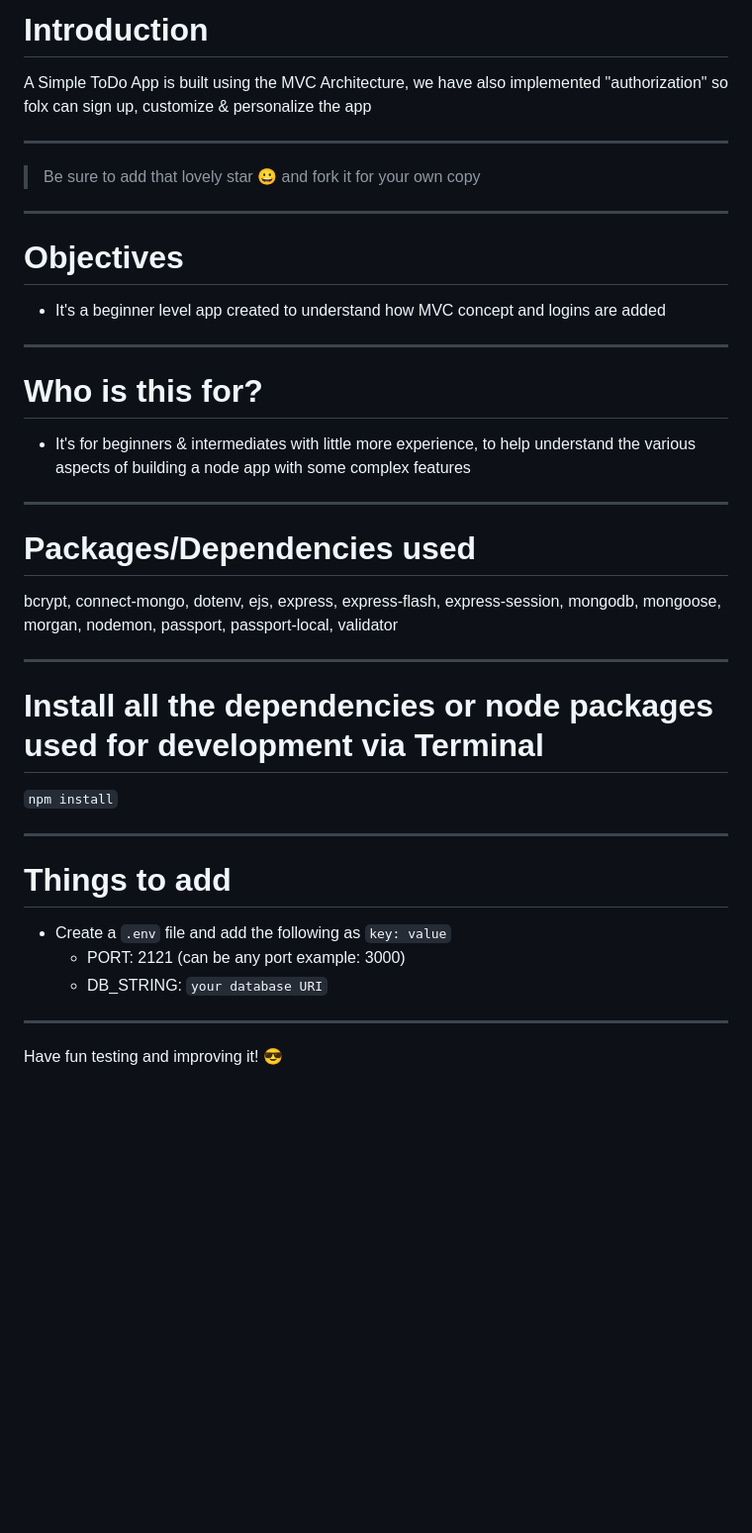
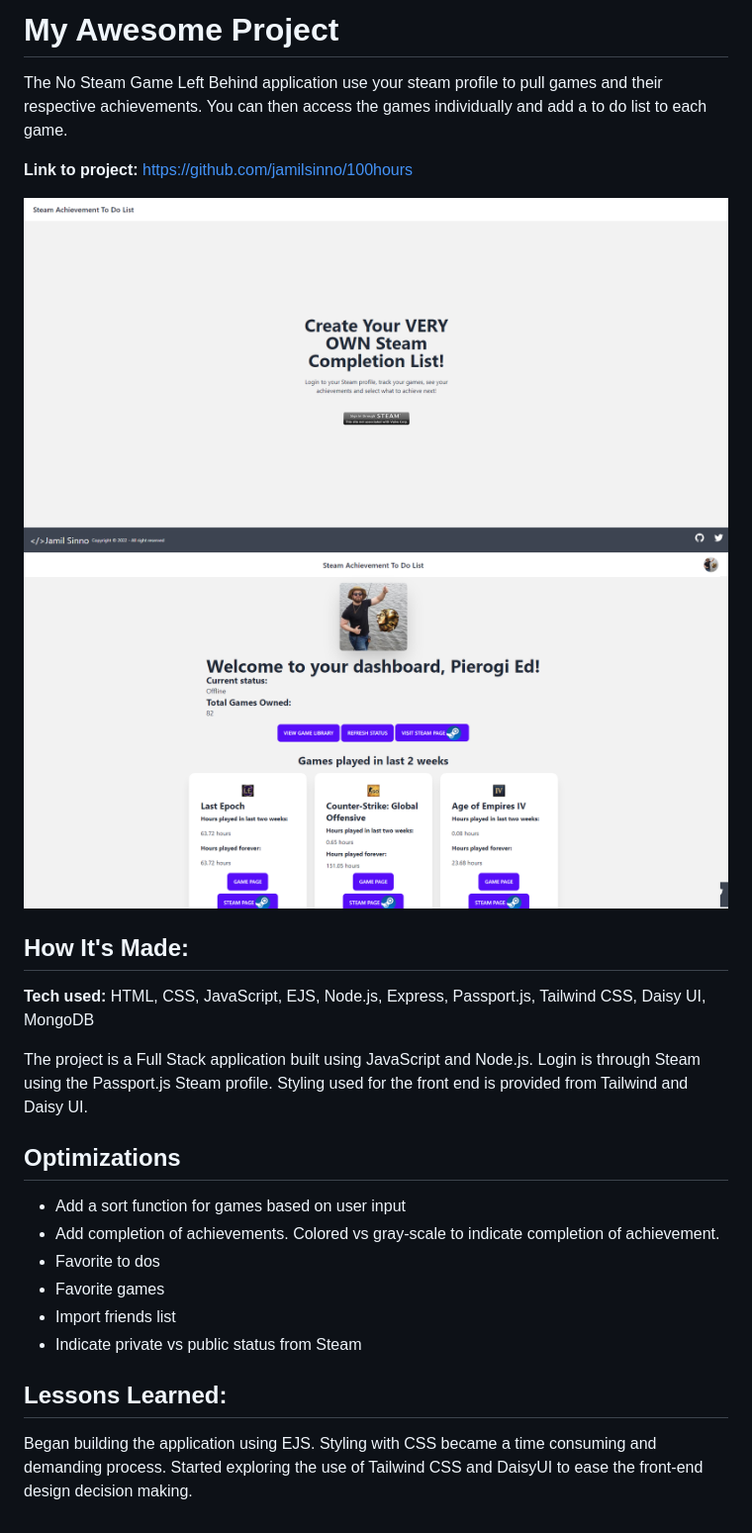
Before and after one commit to jamilsinno/100hours, a Markdown page: README.md, the part around the change. Shown: that part at 99% size. Drawn GitHub-style; pictures changed too: public/images/Dashboard.png (added), public/images/Login.png (added); blank space fills up the shorter version.

Commit message:
fixed up the readme

```diff
--- a/README.md
+++ b/README.md
@@ -1,42 +1,25 @@
-# Introduction
+# My Awesome Project
+The No Steam Game Left Behind application use your steam profile to pull games and their respective achievements. You can then access the games individually and add a to do list to each game.
 
-A Simple ToDo App is built using the MVC Architecture, we have also implemented "authorization" so folx can sign up, customize & personalize the app
+**Link to project:** https://github.com/jamilsinno/100hours
 
----
+![Login page](/public/images/Login.png)
+![Dashboard Page](/public/images/Dashboard.png)
 
-> Be sure to add that lovely star 😀 and fork it for your own copy
+## How It's Made:
 
----
+**Tech used:** HTML, CSS, JavaScript, EJS, Node.js, Express, Passport.js, Tailwind CSS, Daisy UI, MongoDB
 
-# Objectives
+The project is a Full Stack application built using JavaScript and Node.js. Login is through Steam using the Passport.js Steam profile. Styling used for the front end is provided from Tailwind and Daisy UI.
 
-- It's a beginner level app created to understand how MVC concept and logins are added
+## Optimizations
+ - Add a sort function for games based on user input
+ - Add completion of achievements. Colored vs gray-scale to indicate completion of achievement.
+ - Favorite to dos
+ - Favorite games
+ - Import friends list
+ - Indicate private vs public status from Steam
 
----
+## Lessons Learned:
 
-# Who is this for?
-
-- It's for beginners & intermediates with little more experience, to help understand the various aspects of building a node app with some complex features
-
----
-
-# Packages/Dependencies used
-
-bcrypt, connect-mongo, dotenv, ejs, express, express-flash, express-session, mongodb, mongoose, morgan, nodemon, passport, passport-local, validator
-
----
-
-# Install all the dependencies or node packages used for development via Terminal
-
-`npm install`
-
----
-
-# Things to add
-
-- Create a `.env` file and add the following as `key: value`
-  - PORT: 2121 (can be any port example: 3000)
-  - DB_STRING: `your database URI`
- ---
-
- Have fun testing and improving it! 😎
+Began building the application using EJS. Styling with CSS became a time consuming and demanding process. Started exploring the use of Tailwind CSS and DaisyUI to ease the front-end design decision making.
```
Also changed, not shown: 2 other files.
